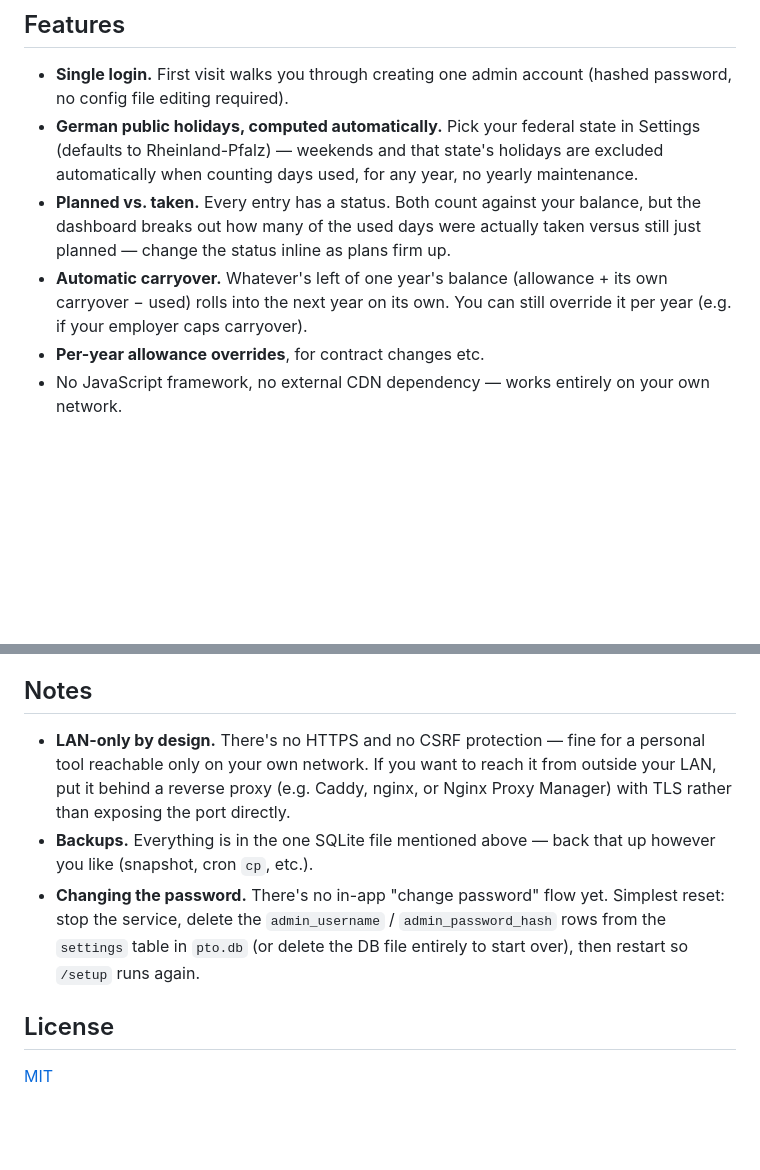
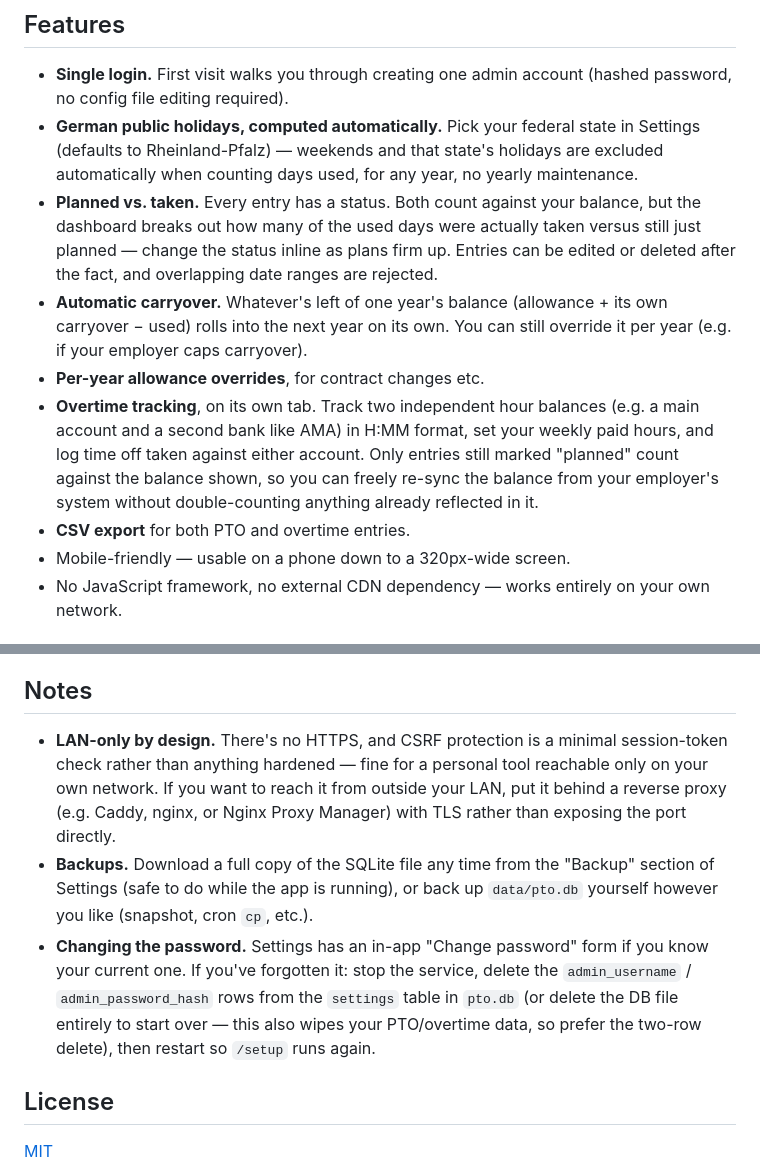
Before and after one commit to Boisti13/pto-tracker, a Markdown page: README.md, 2 parts joined by grey strips. GitHub-like rendering; blank space fills up the shorter version.

Commit message:
Update README for overtime tracking, CSRF, backup, and password change
The feature list and Notes section were written before this session's
work and had drifted: it still said "no CSRF protection" and "no
in-app change-password flow," and didn't mention overtime tracking,
entry editing, CSV export, or mobile support at all. Brought both
sections up to date, and split the password section into the in-app
flow (known password) versus the DB-row-delete reset (forgotten
password).

Co-Authored-By: Claude Sonnet 5 <noreply@anthropic.com>

```diff
--- a/README.md
+++ b/README.md
@@ -17,11 +17,20 @@ system, no database server, no build step — just Python and SQLite.
 - **Planned vs. taken.** Every entry has a status. Both count against your
   balance, but the dashboard breaks out how many of the used days were
   actually taken versus still just planned — change the status inline as
-  plans firm up.
+  plans firm up. Entries can be edited or deleted after the fact, and
+  overlapping date ranges are rejected.
 - **Automatic carryover.** Whatever's left of one year's balance
   (allowance + its own carryover − used) rolls into the next year on its own.
   You can still override it per year (e.g. if your employer caps carryover).
 - **Per-year allowance overrides**, for contract changes etc.
+- **Overtime tracking**, on its own tab. Track two independent hour balances
+  (e.g. a main account and a second bank like AMA) in H:MM format, set your
+  weekly paid hours, and log time off taken against either account. Only
+  entries still marked "planned" count against the balance shown, so you can
+  freely re-sync the balance from your employer's system without
+  double-counting anything already reflected in it.
+- **CSV export** for both PTO and overtime entries.
+- Mobile-friendly — usable on a phone down to a 320px-wide screen.
 - No JavaScript framework, no external CDN dependency — works entirely on
   your own network.
 
@@ -86,16 +95,21 @@ carryover overrides are all managed from the Settings page in the web UI.
 
 ## Notes
 
-- **LAN-only by design.** There's no HTTPS and no CSRF protection — fine for
-  a personal tool reachable only on your own network. If you want to reach it
-  from outside your LAN, put it behind a reverse proxy (e.g. Caddy, nginx, or
+- **LAN-only by design.** There's no HTTPS, and CSRF protection is a minimal
+  session-token check rather than anything hardened — fine for a personal
+  tool reachable only on your own network. If you want to reach it from
+  outside your LAN, put it behind a reverse proxy (e.g. Caddy, nginx, or
   Nginx Proxy Manager) with TLS rather than exposing the port directly.
-- **Backups.** Everything is in the one SQLite file mentioned above — back
-  that up however you like (snapshot, cron `cp`, etc.).
-- **Changing the password.** There's no in-app "change password" flow yet.
-  Simplest reset: stop the service, delete the `admin_username` /
-  `admin_password_hash` rows from the `settings` table in `pto.db` (or delete
-  the DB file entirely to start over), then restart so `/setup` runs again.
+- **Backups.** Download a full copy of the SQLite file any time from the
+  "Backup" section of Settings (safe to do while the app is running), or
+  back up `data/pto.db` yourself however you like (snapshot, cron `cp`,
+  etc.).
+- **Changing the password.** Settings has an in-app "Change password" form
+  if you know your current one. If you've forgotten it: stop the service,
+  delete the `admin_username` / `admin_password_hash` rows from the
+  `settings` table in `pto.db` (or delete the DB file entirely to start
+  over — this also wipes your PTO/overtime data, so prefer the two-row
+  delete), then restart so `/setup` runs again.
 
 ## License
 
```
